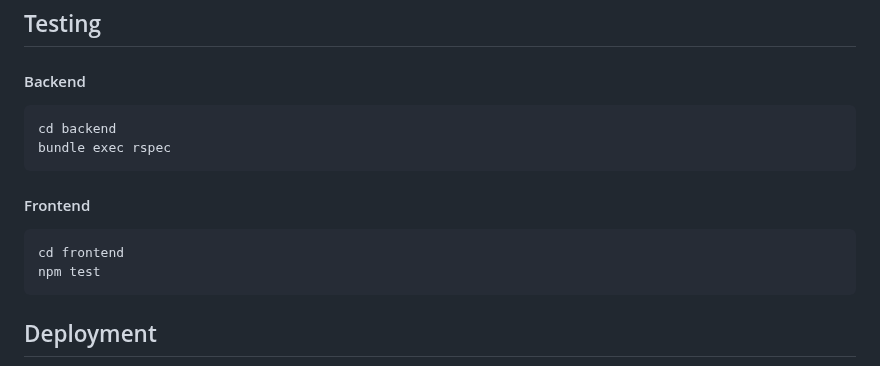
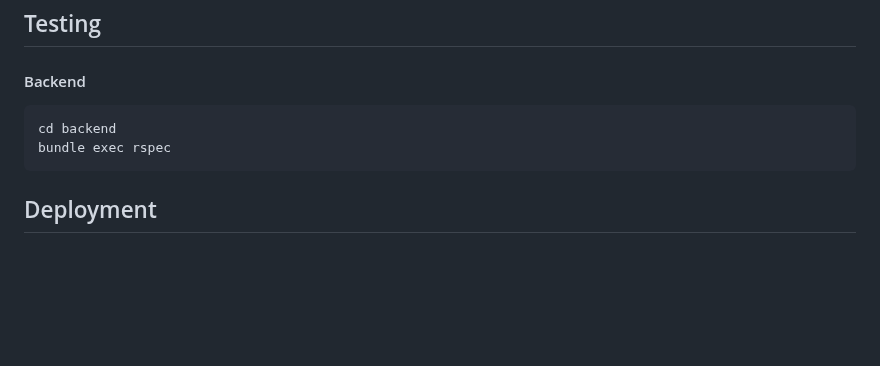
Before and after one commit to 1Bernard/chat-app, a Markdown page: README.md, the part around the change. Rendered like a GitHub page; blank space fills up the shorter version.

Commit message:
`Update README.md with removed frontend testing instructions`

````diff
--- a/README.md
+++ b/README.md
@@ -124,13 +124,6 @@ cd backend
 bundle exec rspec
 ```
 
-#### Frontend
-
-```bash
-cd frontend
-npm test
-```
-
 ## Deployment
 
 For production, ensure `.env` has the correct Supabase credentials (or local DB settings) and run:
````
